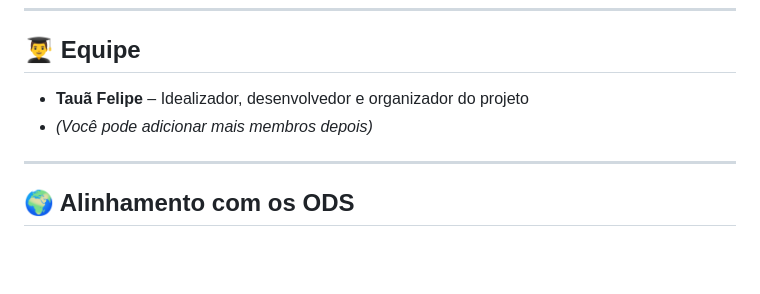
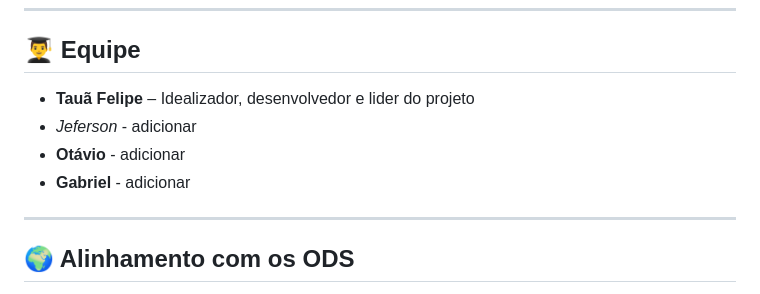
Before and after one commit to felipetaua/uniBus, a Markdown page: README.md, the part around the change. GitHub-like rendering; blank space fills up the shorter version.

```diff
--- a/README.md
+++ b/README.md
@@ -82,8 +82,10 @@ Este projeto está licenciado sob a licença MIT – veja o arquivo [LICENSE](LI
 
 ## 👨‍🎓 Equipe
 
-- **Tauã Felipe** – Idealizador, desenvolvedor e organizador do projeto
-- *(Você pode adicionar mais membros depois)*
+- **Tauã Felipe** – Idealizador, desenvolvedor e lider do projeto
+- *Jeferson* - adicionar
+- **Otávio** - adicionar
+- **Gabriel** - adicionar
 
 ---
 
```
